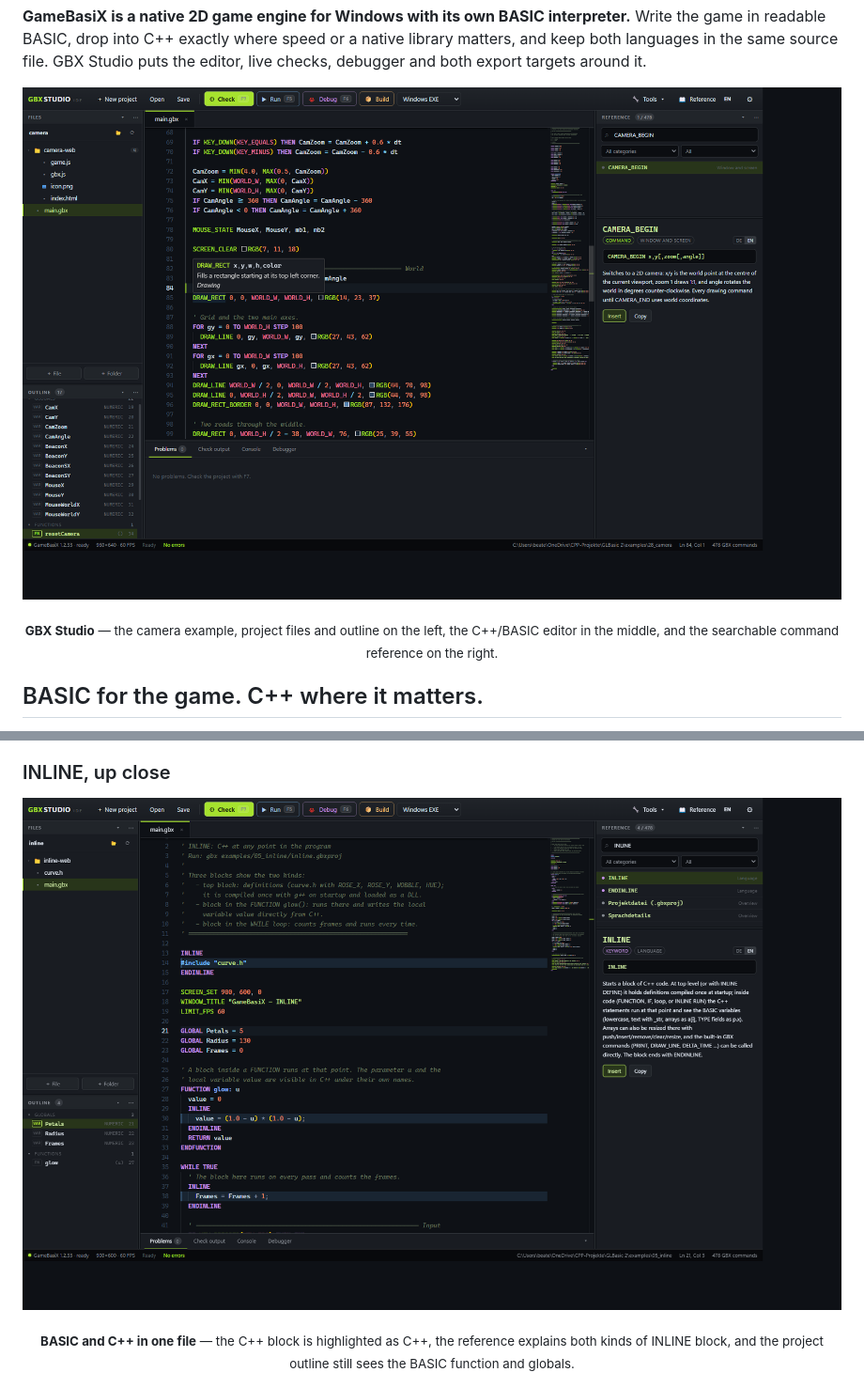
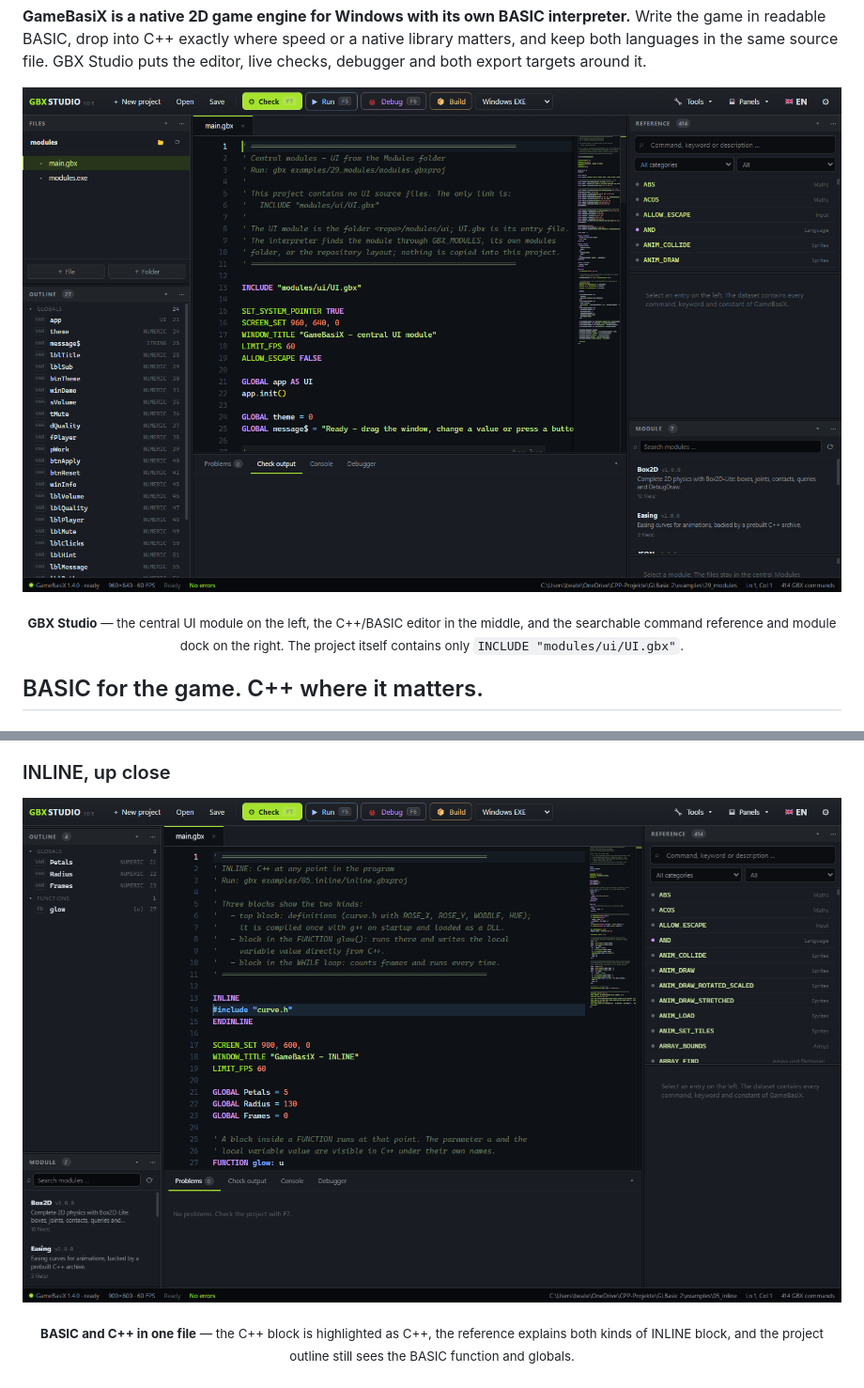
Before and after one commit to SliverLIVE/GameBasiX, a Markdown page: README.md, 2 parts joined by grey strips. Shown at 94% size. Rendered like a GitHub page; pictures changed too: docs/screenshots/ide-inline.png, docs/screenshots/ide.png.

```diff
--- a/README.md
+++ b/README.md
@@ -17,6 +17,6 @@ puts the editor, live checks, debugger and both export targets around it.
 </p>
 
-<p align="center"><sub><b>GBX Studio</b> — the camera example, project files and outline on the left, the C++/BASIC editor in the middle, and the searchable command reference on the right.</sub></p>
+<p align="center"><sub><b>GBX Studio</b> — the central UI module on the left, the C++/BASIC editor in the middle, and the searchable command reference and module dock on the right. The project itself contains only <code>INCLUDE "modules/ui/UI.gbx"</code>.</sub></p>
 
 ## BASIC for the game. C++ where it matters.
 
```
Also changed, not shown: other parts of README.md (+26 -22 lines), docs/screenshots/easing.png (added), docs/screenshots/json.png, docs/screenshots/modules.png (added), docs/screenshots/opengl3d.png (added).
